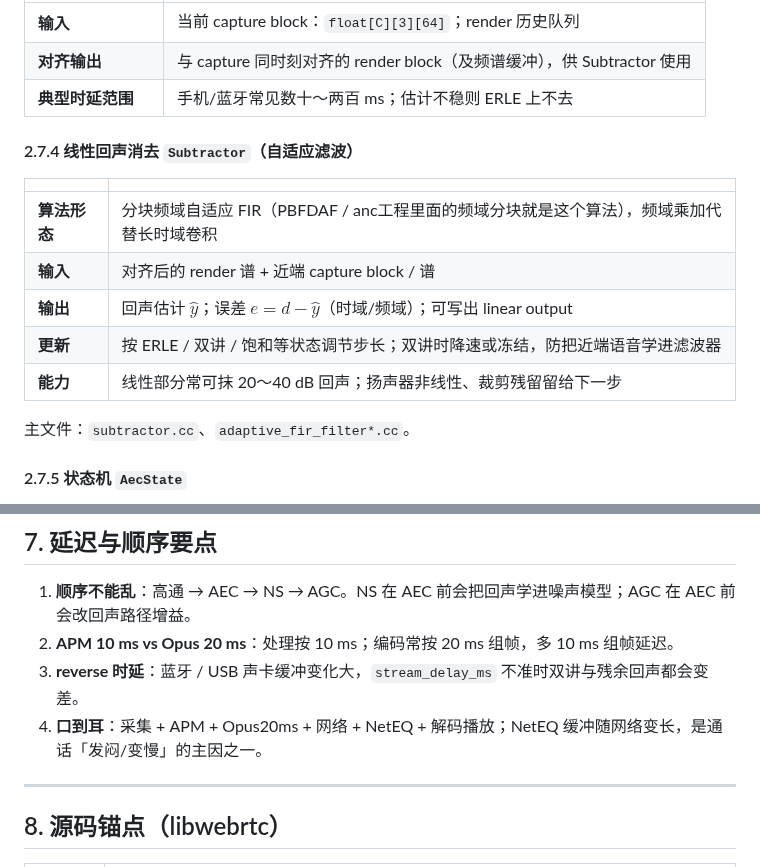
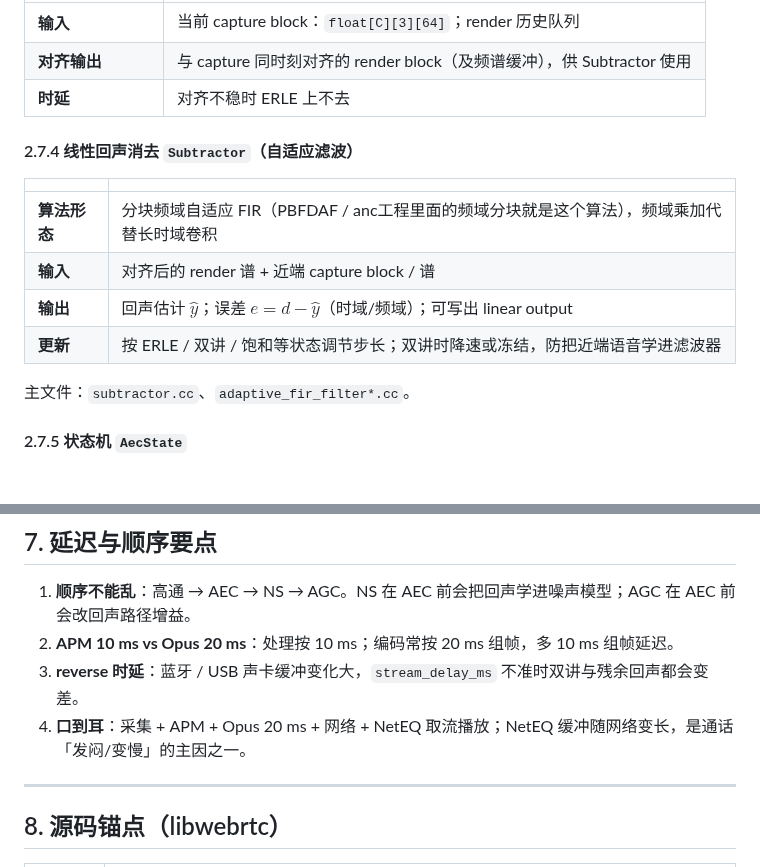
Before and after one commit to liang-nian/webrtc_3a, a Markdown page: doc/webrtc_3a.md, 2 parts joined by grey strips. GitHub-like rendering; blank space fills up the shorter version.

```diff
--- a/doc/webrtc_3a.md
+++ b/doc/webrtc_3a.md
@@ -186,7 +170,7 @@ ProcessCapture (采集线程)  每个 4 ms block：
 |--|--|
 | **输入** | 当前 capture block：`float[C][3][64]`；render 历史队列 |
 | **对齐输出** | 与 capture 同时刻对齐的 render block（及频谱缓冲），供 Subtractor 使用 |
-| **典型时延范围** | 手机/蓝牙常见数十～两百 ms；估计不稳则 ERLE 上不去 |
+| **时延** | 对齐不稳时 ERLE 上不去 |
 
 #### 2.7.4 线性回声消去 `Subtractor`（自适应滤波）
 
@@ -196,7 +180,6 @@ ProcessCapture (采集线程)  每个 4 ms block：
 | **输入** | 对齐后的 render 谱 + 近端 capture block / 谱 |
 | **输出** | 回声估计 $\hat y$；误差 $e = d - \hat y$（时域/频域）；可写出 linear output |
 | **更新** | 按 ERLE / 双讲 / 饱和等状态调节步长；双讲时降速或冻结，防把近端语音学进滤波器 |
-| **能力** | 线性部分常可抹 20～40 dB 回声；扬声器非线性、裁剪残留留给下一步 |
 
 主文件：`subtractor.cc`、`adaptive_fir_filter*.cc`。
 
@@ -367,7 +329,7 @@ NetEQ/解码 PCM ──► 扬声器 DAC
 1. **顺序不能乱**：高通 → AEC → NS → AGC。NS 在 AEC 前会把回声学进噪声模型；AGC 在 AEC 前会改回声路径增益。
 2. **APM 10 ms vs Opus 20 ms**：处理按 10 ms；编码常按 20 ms 组帧，多 10 ms 组帧延迟。
 3. **reverse 时延**：蓝牙 / USB 声卡缓冲变化大，`stream_delay_ms` 不准时双讲与残余回声都会变差。
-4. **口到耳**：采集 + APM + Opus20ms + 网络 + NetEQ + 解码播放；NetEQ 缓冲随网络变长，是通话「发闷/变慢」的主因之一。
+4. **口到耳**：采集 + APM + Opus 20 ms + 网络 + NetEQ 取流播放；NetEQ 缓冲随网络变长，是通话「发闷/变慢」的主因之一。
 
 ---
 
```
Also changed, not shown: other parts of doc/webrtc_3a.md (+9 -46 lines), README.md (added, +13 -0 lines), doc/qmf.md (+2 -2 lines), doc/image/apm_fig_decode.png (added), doc/image/apm_fig_duplex.png (added), doc/image/qmf_fig_chirp_stft.png, 2 other files.
